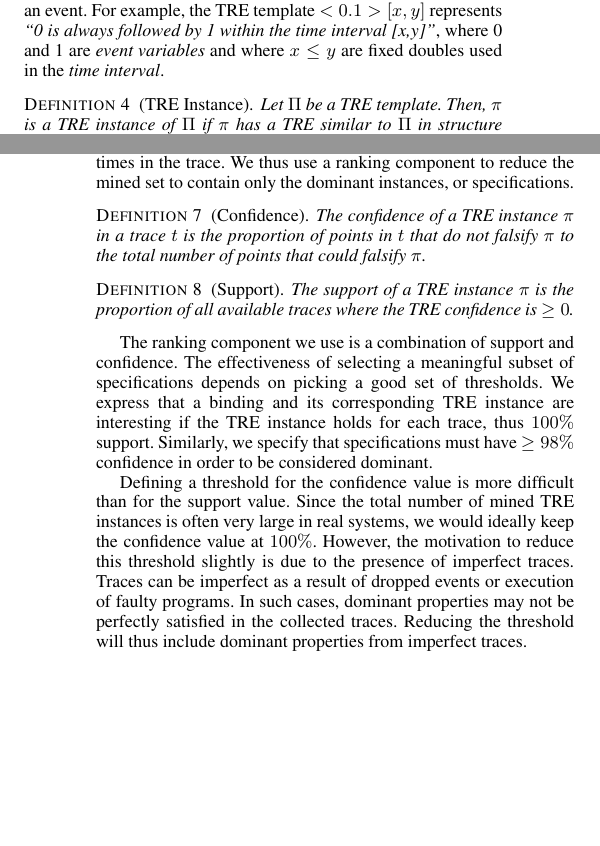
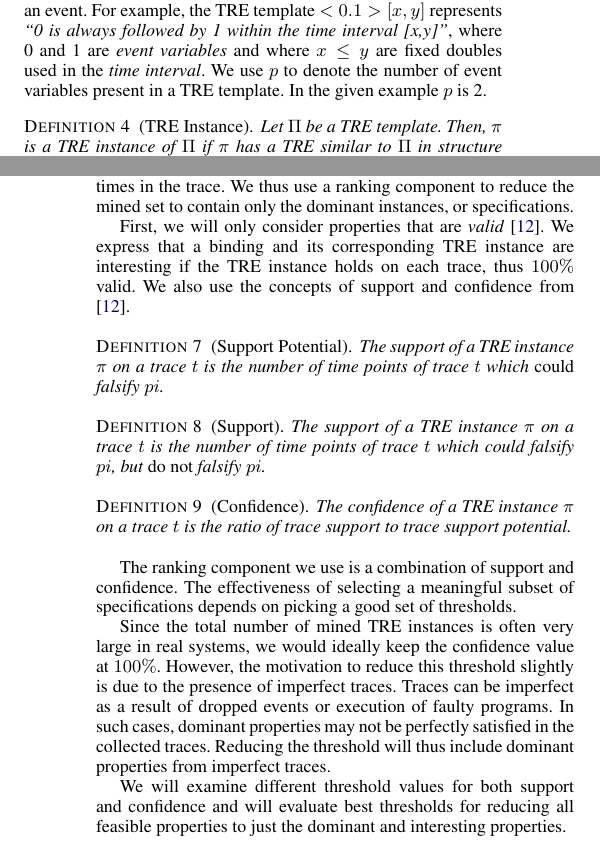
Before and after one commit to gretac/prop-mining-timed-regex, a LaTeX paper (AN/property-mining.tex): two parts of the columns of pages 2 and 3 of 8, joined at a grey line, cut so that both start at the same text, the shorter picture padded with empty space. Compiled offline with pdfLaTeX; a missing font is replaced by an installed copy or a similar font.

Commit message:
slightly modify the definitions used for the ranker

```diff
--- a/AN/property-mining.tex
+++ b/AN/property-mining.tex
@@ -128,7 +128,7 @@ The novel features here with respect to untimed regular expressions are the mean
 A TRE template is a TRE in which all of the atomic propositions are either event variables, events, or time intervals.
 \end{defns}
 
-A TRE template is a template for the specifications that we want to mine. We use the term \emph{event variable} to denote a place holder for an event. For example, the TRE template $<0.1>[x,y]$ represents \emph{``0 is always followed by 1 within the time interval [x,y]''}, where 0 and 1 are \emph{event variables} and where $x \le y$ are fixed doubles used in the \emph{time interval}.
+A TRE template is a template for the specifications that we want to mine. We use the term \emph{event variable} to denote a place holder for an event. For example, the TRE template $<0.1>[x,y]$ represents \emph{``0 is always followed by 1 within the time interval [x,y]''}, where 0 and 1 are \emph{event variables} and where $x \le y$ are fixed doubles used in the \emph{time interval}. We use $p$ to denote the number of event variables present in a TRE template. In the given example $p$ is 2.
 
 
 \begin{defns}[TRE Instance]
@@ -190,20 +190,25 @@ Lets further examine the basic idea behind construction of a timed automaton for
 The TRE instances generated by the binding contain every permutation of events in the alphabet within the TRE template. There is thus a total of $\Sigma^p$ possible TRE instances. Generally, we are interested in mining all of the valid TRE instances.
 However, these instances contain both interesting and frequently occuring patterns, as well as those that might have been present just a handfull of times in the trace. We thus use a ranking component to reduce the mined set to contain only the dominant instances, or specifications.
 
+First, we will only consider properties that are \emph{valid}~\cite{lemieux2015general}. We express that a binding and its corresponding TRE instance are interesting if the TRE instance holds on each trace, thus $100 \%$ valid. We also use the concepts of support and confidence from ~\cite{lemieux2015general}.
 
-\begin{defns}[Confidence]
-The confidence of a TRE instance $\pi$ in a trace $t$ is the proportion of points in $t$ that do not falsify $\pi$ to the total number of points that could falsify $\pi$.
+\begin{defns}[Support Potential]
+The support of a TRE instance $\pi$ on a trace $t$ is the number of time points of trace $t$ which \emph{could} falsify $pi$.
 \end{defns}
 
 \begin{defns}[Support]
-The support of a TRE instance $\pi$ is the proportion of all available traces where the TRE confidence is $\ge 0$.
+The support of a TRE instance $\pi$ on a trace $t$ is the number of time points of trace $t$ which could falsify $pi$, but \emph{do not} falsify $pi$.
 \end{defns}
 
+\begin{defns}[Confidence]
+The confidence of a TRE instance $\pi$ on a trace $t$ is the ratio of trace support to trace support potential.
+\end{defns}
 
-The ranking component we use is a combination of support and confidence. The effectiveness of selecting a meaningful subset of specifications depends on picking a good set of thresholds. We express that a binding and its corresponding TRE instance are interesting if the TRE instance holds for each trace, thus $100 \%$ support. Similarly, we specify that specifications must have $ \ge 98 \%$ confidence in order to be considered dominant.
+The ranking component we use is a combination of support and confidence. The effectiveness of selecting a meaningful subset of specifications depends on picking a good set of thresholds.
 
-Defining a threshold for the confidence value is more difficult than for the support value. Since the total number of mined TRE instances is often very large in real systems, we would ideally keep the confidence value at $100 \%$. However, the motivation to reduce this threshold slightly is due to the presence of imperfect traces. Traces can be imperfect as a result of dropped events or execution of faulty programs. In such cases, dominant properties may not be perfectly satisfied in the collected traces. Reducing the threshold will thus include dominant properties from imperfect traces.
+Since the total number of mined TRE instances is often very large in real systems, we would ideally keep the confidence value at $100 \%$. However, the motivation to reduce this threshold slightly is due to the presence of imperfect traces. Traces can be imperfect as a result of dropped events or execution of faulty programs. In such cases, dominant properties may not be perfectly satisfied in the collected traces. Reducing the threshold will thus include dominant properties from imperfect traces.
 
+We will examine different threshold values for both support and confidence and will evaluate best thresholds for reducing all feasible properties to just the dominant and interesting properties.
 
 \section{Approach} \label{Approach}
 
```
Also changed, not shown: AN/refs.bib (+1 -1 lines).
